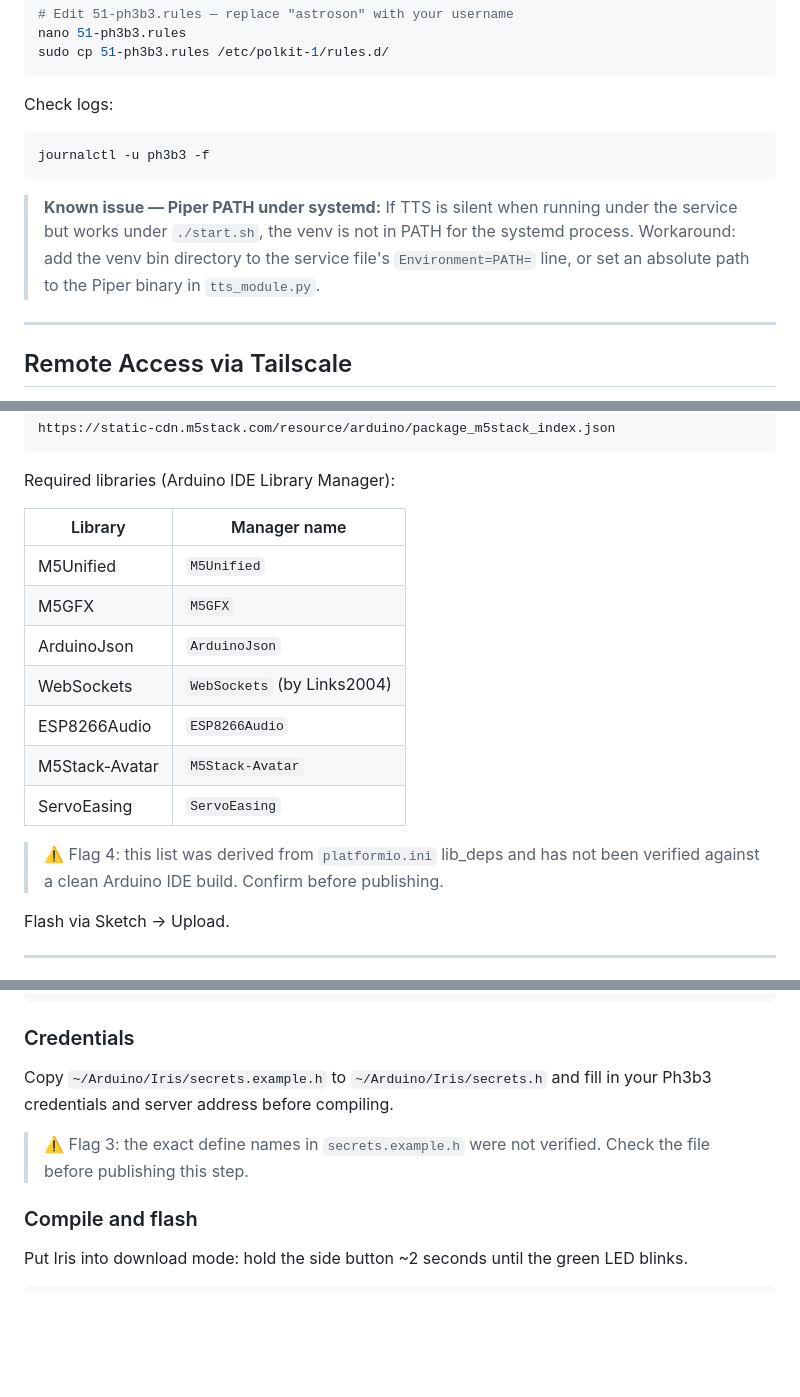
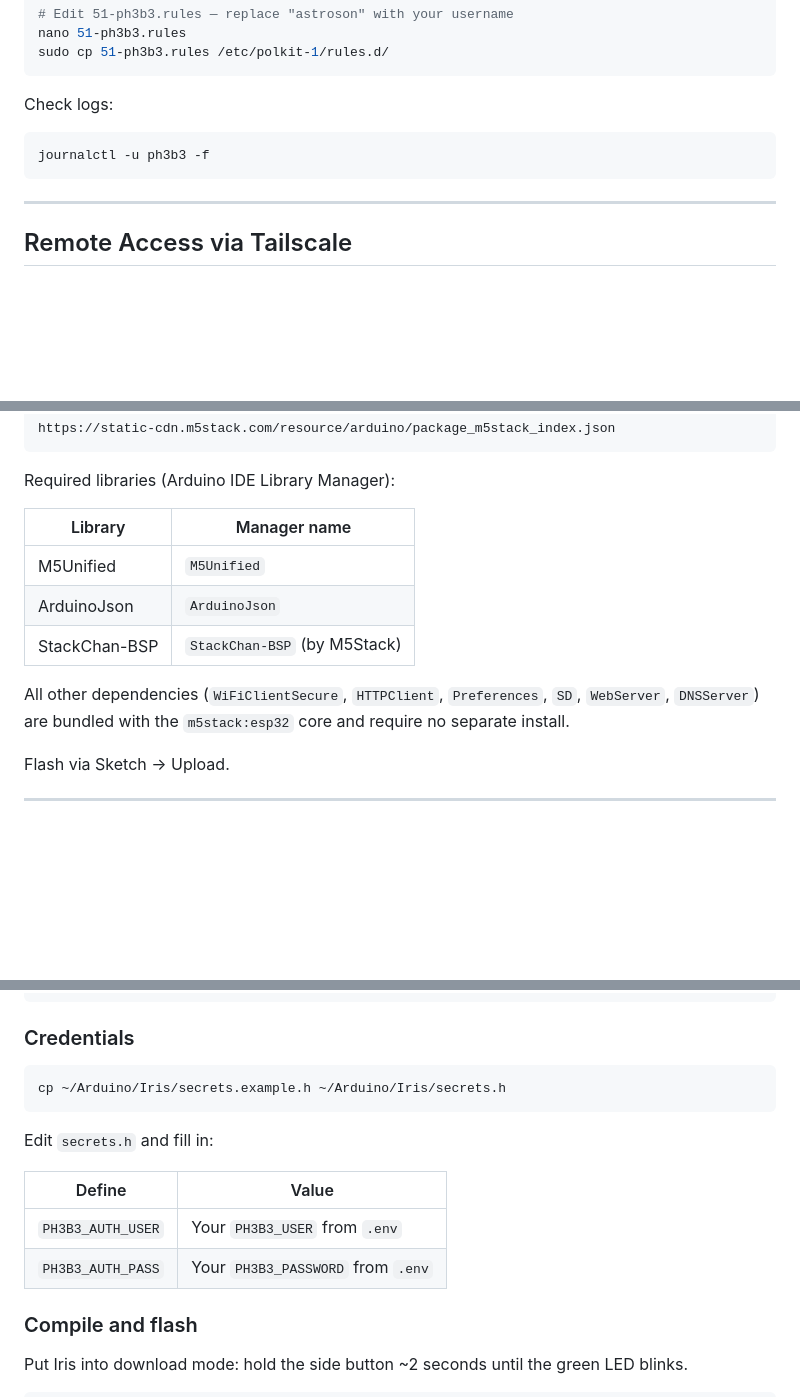
Before and after one commit to Astroson111/ph3b3, a Markdown page: INSTALL.md, 3 parts joined by grey strips. Rendered like a GitHub page; blank space fills up the shorter version.

````diff
--- a/INSTALL.md
+++ b/INSTALL.md
@@ -267,12 +210,6 @@ Check logs:
 journalctl -u ph3b3 -f
 ```
 
-> **Known issue — Piper PATH under systemd:** If TTS is silent when running
-> under the service but works under `./start.sh`, the venv is not in PATH for
-> the systemd process. Workaround: add the venv bin directory to the service
-> file's `Environment=PATH=` line, or set an absolute path to the Piper binary
-> in `tts_module.py`.
-
 ---
 
 ## Remote Access via Tailscale
@@ -372,15 +309,12 @@ Required libraries (Arduino IDE Library Manager):
 | Library | Manager name |
 |---|---|
 | M5Unified | `M5Unified` |
-| M5GFX | `M5GFX` |
 | ArduinoJson | `ArduinoJson` |
-| WebSockets | `WebSockets` (by Links2004) |
-| ESP8266Audio | `ESP8266Audio` |
-| M5Stack-Avatar | `M5Stack-Avatar` |
-| ServoEasing | `ServoEasing` |
+| StackChan-BSP | `StackChan-BSP` (by M5Stack) |
 
-> ⚠️ Flag 4: this list was derived from `platformio.ini` lib_deps and has not
-> been verified against a clean Arduino IDE build. Confirm before publishing.
+All other dependencies (`WiFiClientSecure`, `HTTPClient`, `Preferences`, `SD`,
+`WebServer`, `DNSServer`) are bundled with the `m5stack:esp32` core and require
+no separate install.
 
 Flash via Sketch → Upload.
 
@@ -405,11 +339,16 @@ curl -fsSL https://raw.githubusercontent.com/arduino/arduino-cli/master/install.
 
 ### Credentials
 
-Copy `~/Arduino/Iris/secrets.example.h` to `~/Arduino/Iris/secrets.h` and
-fill in your Ph3b3 credentials and server address before compiling.
+```bash
+cp ~/Arduino/Iris/secrets.example.h ~/Arduino/Iris/secrets.h
+```
 
-> ⚠️ Flag 3: the exact define names in `secrets.example.h` were not verified.
-> Check the file before publishing this step.
+Edit `secrets.h` and fill in:
+
+| Define | Value |
+|---|---|
+| `PH3B3_AUTH_USER` | Your `PH3B3_USER` from `.env` |
+| `PH3B3_AUTH_PASS` | Your `PH3B3_PASSWORD` from `.env` |
 
 ### Compile and flash
 
````
Also changed, not shown: other parts of INSTALL.md (+6 -63 lines).
